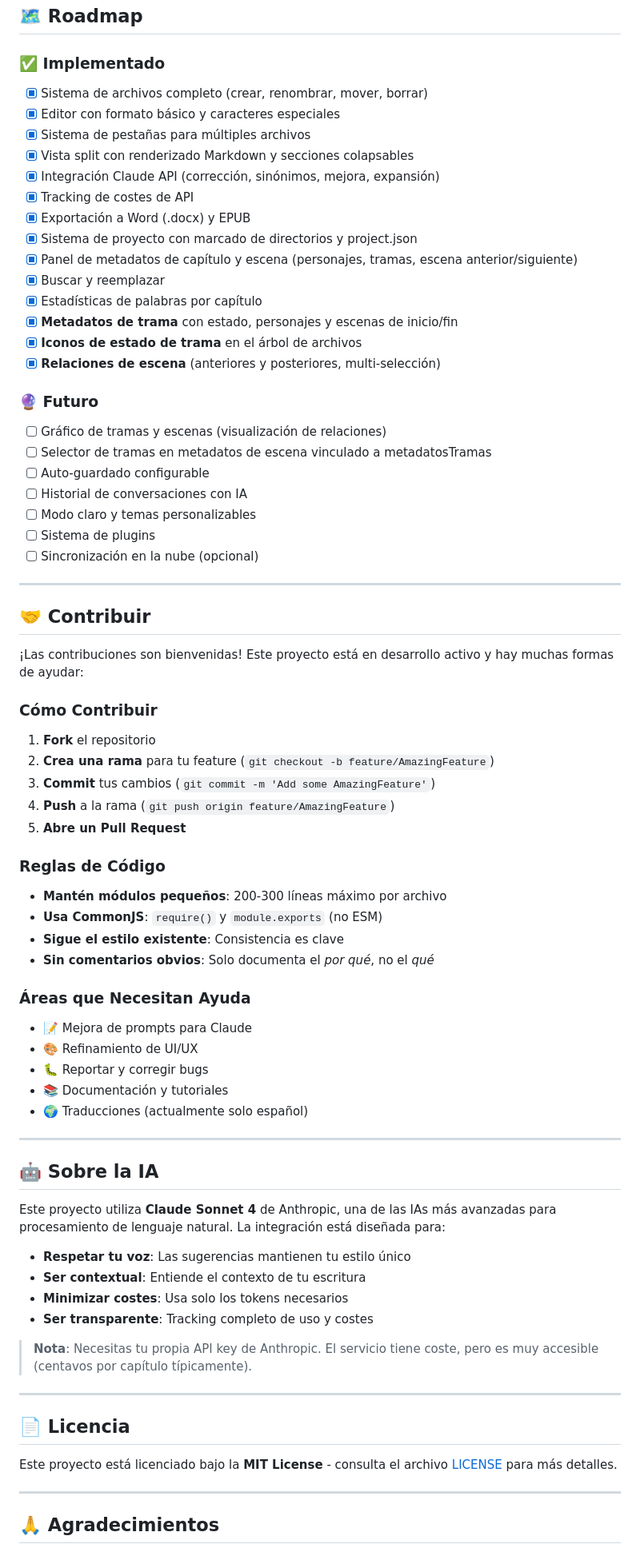
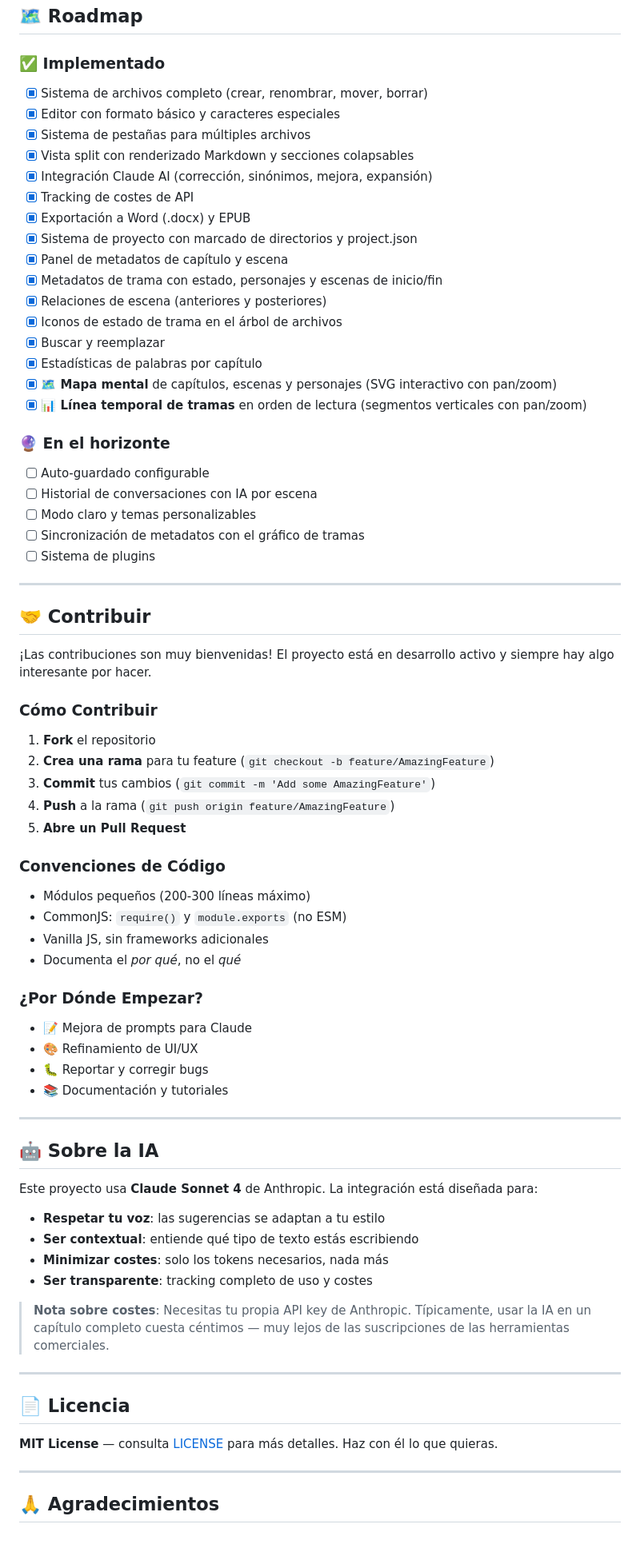
Before and after one commit to Respawn84/TheRisingWriter, a Markdown page: README.md, the part around one of its changes. Shown at 80% size. Rendered like a GitHub page.

```diff
--- a/README.md
+++ b/README.md
@@ -262,35 +257,37 @@ renderer/
 ## 🗺️ Roadmap
 
 ### ✅ Implementado
+
 - [x] Sistema de archivos completo (crear, renombrar, mover, borrar)
 - [x] Editor con formato básico y caracteres especiales
 - [x] Sistema de pestañas para múltiples archivos
 - [x] Vista split con renderizado Markdown y secciones colapsables
-- [x] Integración Claude API (corrección, sinónimos, mejora, expansión)
+- [x] Integración Claude AI (corrección, sinónimos, mejora, expansión)
 - [x] Tracking de costes de API
 - [x] Exportación a Word (.docx) y EPUB
 - [x] Sistema de proyecto con marcado de directorios y project.json
-- [x] Panel de metadatos de capítulo y escena (personajes, tramas, escena anterior/siguiente)
+- [x] Panel de metadatos de capítulo y escena
+- [x] Metadatos de trama con estado, personajes y escenas de inicio/fin
+- [x] Relaciones de escena (anteriores y posteriores)
+- [x] Iconos de estado de trama en el árbol de archivos
 - [x] Buscar y reemplazar
 - [x] Estadísticas de palabras por capítulo
-- [x] **Metadatos de trama** con estado, personajes y escenas de inicio/fin
-- [x] **Iconos de estado de trama** en el árbol de archivos
-- [x] **Relaciones de escena** (anteriores y posteriores, multi-selección)
+- [x] **🗺️ Mapa mental** de capítulos, escenas y personajes (SVG interactivo con pan/zoom)
+- [x] **📊 Línea temporal de tramas** en orden de lectura (segmentos verticales con pan/zoom)
 
-### 🔮 Futuro
-- [ ] Gráfico de tramas y escenas (visualización de relaciones)
-- [ ] Selector de tramas en metadatos de escena vinculado a metadatosTramas
+### 🔮 En el horizonte
+
 - [ ] Auto-guardado configurable
-- [ ] Historial de conversaciones con IA
+- [ ] Historial de conversaciones con IA por escena
 - [ ] Modo claro y temas personalizables
+- [ ] Sincronización de metadatos con el gráfico de tramas
 - [ ] Sistema de plugins
-- [ ] Sincronización en la nube (opcional)
 
 ---
 
 ## 🤝 Contribuir
 
-¡Las contribuciones son bienvenidas! Este proyecto está en desarrollo activo y hay muchas formas de ayudar:
+¡Las contribuciones son muy bienvenidas! El proyecto está en desarrollo activo y siempre hay algo interesante por hacer.
 
 ### Cómo Contribuir
 
@@ -300,39 +297,38 @@ renderer/
 4. **Push** a la rama (`git push origin feature/AmazingFeature`)
 5. **Abre un Pull Request**
 
-### Reglas de Código
+### Convenciones de Código
 
-- **Mantén módulos pequeños**: 200-300 líneas máximo por archivo
-- **Usa CommonJS**: `require()` y `module.exports` (no ESM)
-- **Sigue el estilo existente**: Consistencia es clave
-- **Sin comentarios obvios**: Solo documenta el *por qué*, no el *qué*
+- Módulos pequeños (200-300 líneas máximo)
+- CommonJS: `require()` y `module.exports` (no ESM)
+- Vanilla JS, sin frameworks adicionales
+- Documenta el *por qué*, no el *qué*
 
-### Áreas que Necesitan Ayuda
+### ¿Por Dónde Empezar?
 
 - 📝 Mejora de prompts para Claude
 - 🎨 Refinamiento de UI/UX
 - 🐛 Reportar y corregir bugs
 - 📚 Documentación y tutoriales
-- 🌍 Traducciones (actualmente solo español)
 
 ---
 
 ## 🤖 Sobre la IA
 
-Este proyecto utiliza **Claude Sonnet 4** de Anthropic, una de las IAs más avanzadas para procesamiento de lenguaje natural. La integración está diseñada para:
+Este proyecto usa **Claude Sonnet 4** de Anthropic. La integración está diseñada para:
 
-- **Respetar tu voz**: Las sugerencias mantienen tu estilo único
-- **Ser contextual**: Entiende el contexto de tu escritura
-- **Minimizar costes**: Usa solo los tokens necesarios
-- **Ser transparente**: Tracking completo de uso y costes
+- **Respetar tu voz**: las sugerencias se adaptan a tu estilo
+- **Ser contextual**: entiende qué tipo de texto estás escribiendo
+- **Minimizar costes**: solo los tokens necesarios, nada más
+- **Ser transparente**: tracking completo de uso y costes
 
-> **Nota**: Necesitas tu propia API key de Anthropic. El servicio tiene coste, pero es muy accesible (centavos por capítulo típicamente).
+> **Nota sobre costes**: Necesitas tu propia API key de Anthropic. Típicamente, usar la IA en un capítulo completo cuesta céntimos — muy lejos de las suscripciones de las herramientas comerciales.
 
 ---
 
 ## 📄 Licencia
 
-Este proyecto está licenciado bajo la **MIT License** - consulta el archivo [LICENSE](LICENSE) para más detalles.
+**MIT License** — consulta [LICENSE](LICENSE) para más detalles. Haz con él lo que quieras.
 
 ---
 
```
Also changed, not shown: other parts of README.md (+125 -139 lines).
